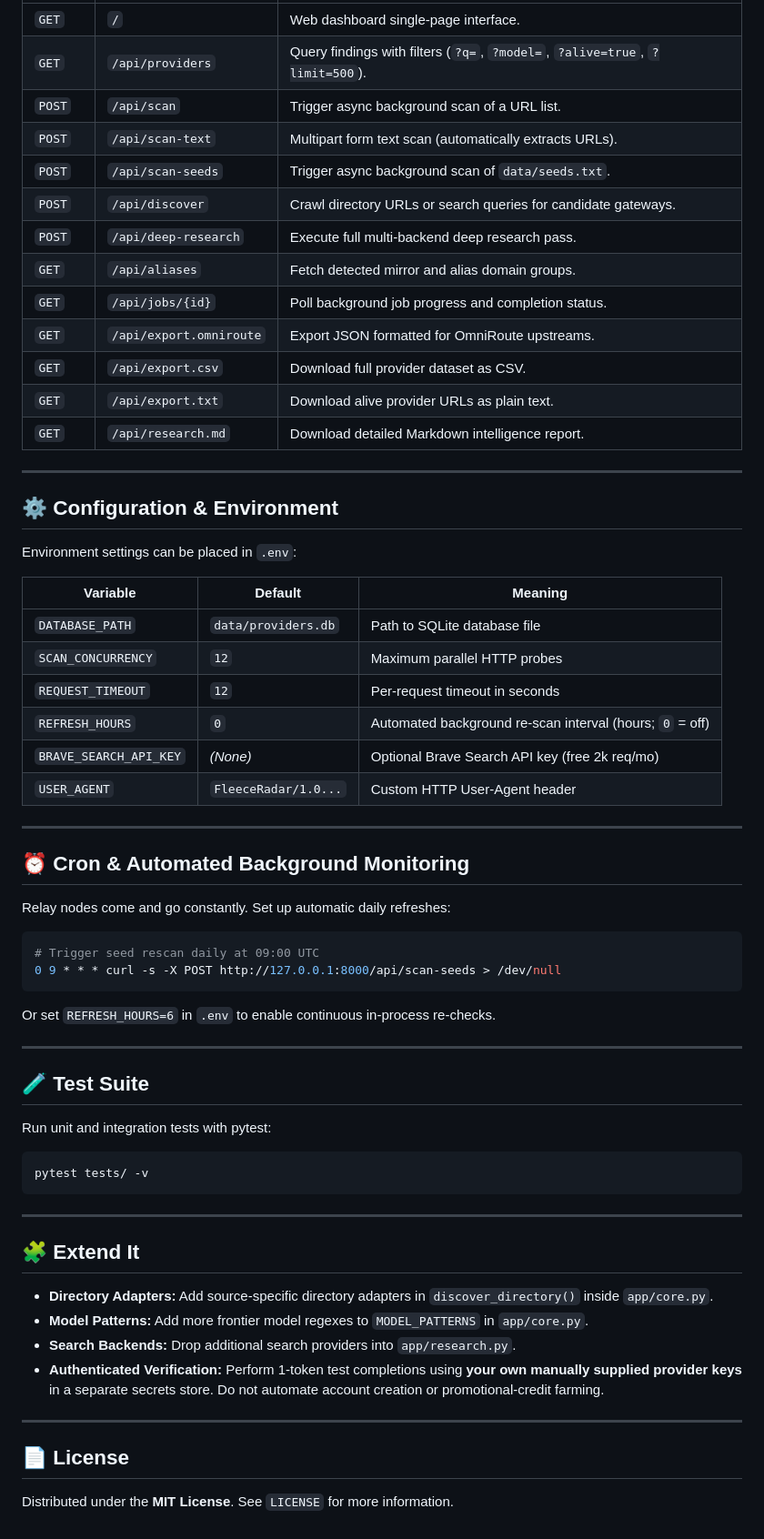
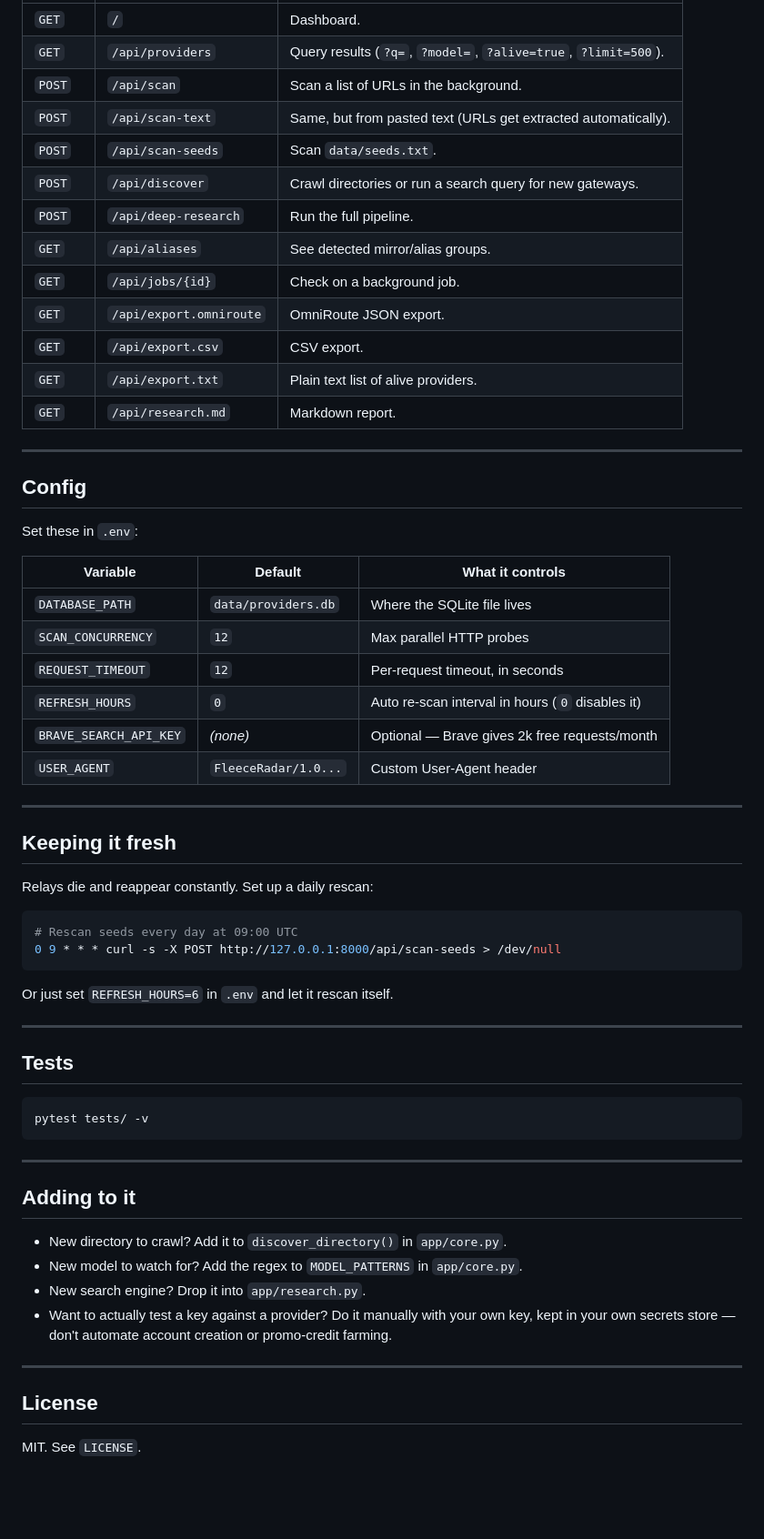
Before and after one commit to Vishnu-tppr/Fleece-Radar, a Markdown page: README.md, the part around one of its changes. Shown at 91% size. GitHub-like rendering; blank space fills up the shorter version.

````diff
--- a/README.md
+++ b/README.md
@@ -272,51 +257,49 @@ Build all export formats in one command: `python -m app.cli export-build`.
 |---|---|---|
-| `GET` | `/` | Web dashboard single-page interface. |
-| `GET` | `/api/providers` | Query findings with filters (`?q=`, `?model=`, `?alive=true`, `?limit=500`). |
-| `POST` | `/api/scan` | Trigger async background scan of a URL list. |
-| `POST` | `/api/scan-text` | Multipart form text scan (automatically extracts URLs). |
-| `POST` | `/api/scan-seeds` | Trigger async background scan of `data/seeds.txt`. |
-| `POST` | `/api/discover` | Crawl directory URLs or search queries for candidate gateways. |
-| `POST` | `/api/deep-research` | Execute full multi-backend deep research pass. |
-| `GET` | `/api/aliases` | Fetch detected mirror and alias domain groups. |
-| `GET` | `/api/jobs/{id}` | Poll background job progress and completion status. |
-| `GET` | `/api/export.omniroute`| Export JSON formatted for OmniRoute upstreams. |
-| `GET` | `/api/export.csv` | Download full provider dataset as CSV. |
-| `GET` | `/api/export.txt` | Download alive provider URLs as plain text. |
-| `GET` | `/api/research.md` | Download detailed Markdown intelligence report. |
+| `GET` | `/` | Dashboard. |
+| `GET` | `/api/providers` | Query results (`?q=`, `?model=`, `?alive=true`, `?limit=500`). |
+| `POST` | `/api/scan` | Scan a list of URLs in the background. |
+| `POST` | `/api/scan-text` | Same, but from pasted text (URLs get extracted automatically). |
+| `POST` | `/api/scan-seeds` | Scan `data/seeds.txt`. |
+| `POST` | `/api/discover` | Crawl directories or run a search query for new gateways. |
+| `POST` | `/api/deep-research` | Run the full pipeline. |
+| `GET` | `/api/aliases` | See detected mirror/alias groups. |
+| `GET` | `/api/jobs/{id}` | Check on a background job. |
+| `GET` | `/api/export.omniroute` | OmniRoute JSON export. |
+| `GET` | `/api/export.csv` | CSV export. |
+| `GET` | `/api/export.txt` | Plain text list of alive providers. |
+| `GET` | `/api/research.md` | Markdown report. |
 
 ---
 
-## ⚙️ Configuration & Environment
+## Config
 
-Environment settings can be placed in `.env`:
+Set these in `.env`:
 
-| Variable | Default | Meaning |
+| Variable | Default | What it controls |
 |---|---|---|
-| `DATABASE_PATH` | `data/providers.db` | Path to SQLite database file |
-| `SCAN_CONCURRENCY` | `12` | Maximum parallel HTTP probes |
-| `REQUEST_TIMEOUT` | `12` | Per-request timeout in seconds |
-| `REFRESH_HOURS` | `0` | Automated background re-scan interval (hours; `0` = off) |
-| `BRAVE_SEARCH_API_KEY` | *(None)* | Optional Brave Search API key (free 2k req/mo) |
-| `USER_AGENT` | `FleeceRadar/1.0...` | Custom HTTP User-Agent header |
+| `DATABASE_PATH` | `data/providers.db` | Where the SQLite file lives |
+| `SCAN_CONCURRENCY` | `12` | Max parallel HTTP probes |
+| `REQUEST_TIMEOUT` | `12` | Per-request timeout, in seconds |
+| `REFRESH_HOURS` | `0` | Auto re-scan interval in hours (`0` disables it) |
+| `BRAVE_SEARCH_API_KEY` | *(none)* | Optional — Brave gives 2k free requests/month |
+| `USER_AGENT` | `FleeceRadar/1.0...` | Custom User-Agent header |
 
 ---
 
-## ⏰ Cron & Automated Background Monitoring
+## Keeping it fresh
 
-Relay nodes come and go constantly. Set up automatic daily refreshes:
+Relays die and reappear constantly. Set up a daily rescan:
 
 ```bash
-# Trigger seed rescan daily at 09:00 UTC
+# Rescan seeds every day at 09:00 UTC
 0 9 * * * curl -s -X POST http://127.0.0.1:8000/api/scan-seeds > /dev/null
 ```
 
-Or set `REFRESH_HOURS=6` in `.env` to enable continuous in-process re-checks.
+Or just set `REFRESH_HOURS=6` in `.env` and let it rescan itself.
 
 ---
 
-## 🧪 Test Suite
-
-Run unit and integration tests with pytest:
+## Tests
 
 ```bash
 pytest tests/ -v
@@ -324,15 +307,15 @@ pytest tests/ -v
 
 ---
 
-## 🧩 Extend It
+## Adding to it
 
-- **Directory Adapters:** Add source-specific directory adapters in `discover_directory()` inside `app/core.py`.
-- **Model Patterns:** Add more frontier model regexes to `MODEL_PATTERNS` in `app/core.py`.
-- **Search Backends:** Drop additional search providers into `app/research.py`.
-- **Authenticated Verification:** Perform 1-token test completions using **your own manually supplied provider keys** in a separate secrets store. Do not automate account creation or promotional-credit farming.
+- New directory to crawl? Add it to `discover_directory()` in `app/core.py`.
+- New model to watch for? Add the regex to `MODEL_PATTERNS` in `app/core.py`.
+- New search engine? Drop it into `app/research.py`.
+- Want to actually test a key against a provider? Do it manually with your own key, kept in your own secrets store — don't automate account creation or promo-credit farming.
 
 ---
 
-## 📄 License
+## License
 
-Distributed under the **MIT License**. See `LICENSE` for more information.
+MIT. See `LICENSE`.
````
Also changed, not shown: other parts of README.md (+112 -127 lines).
